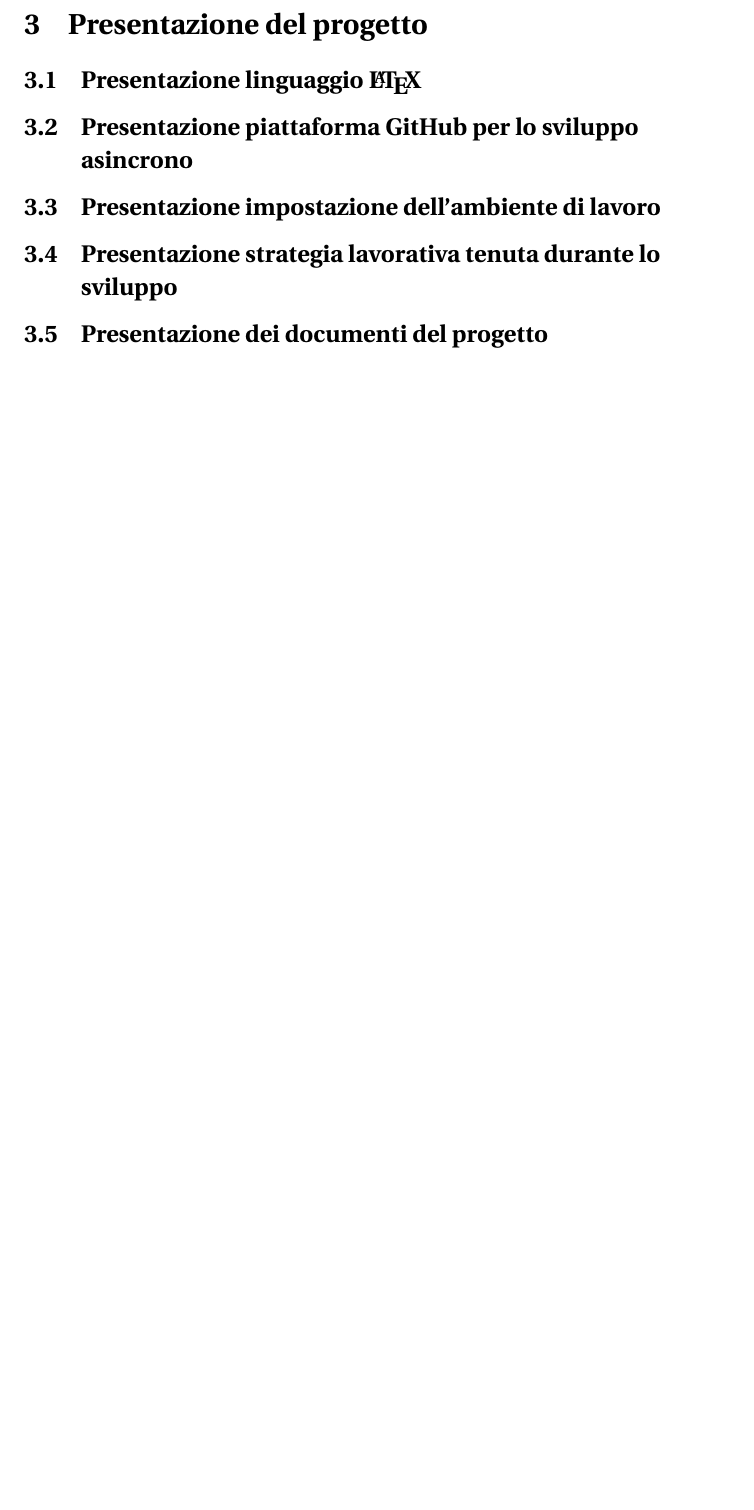
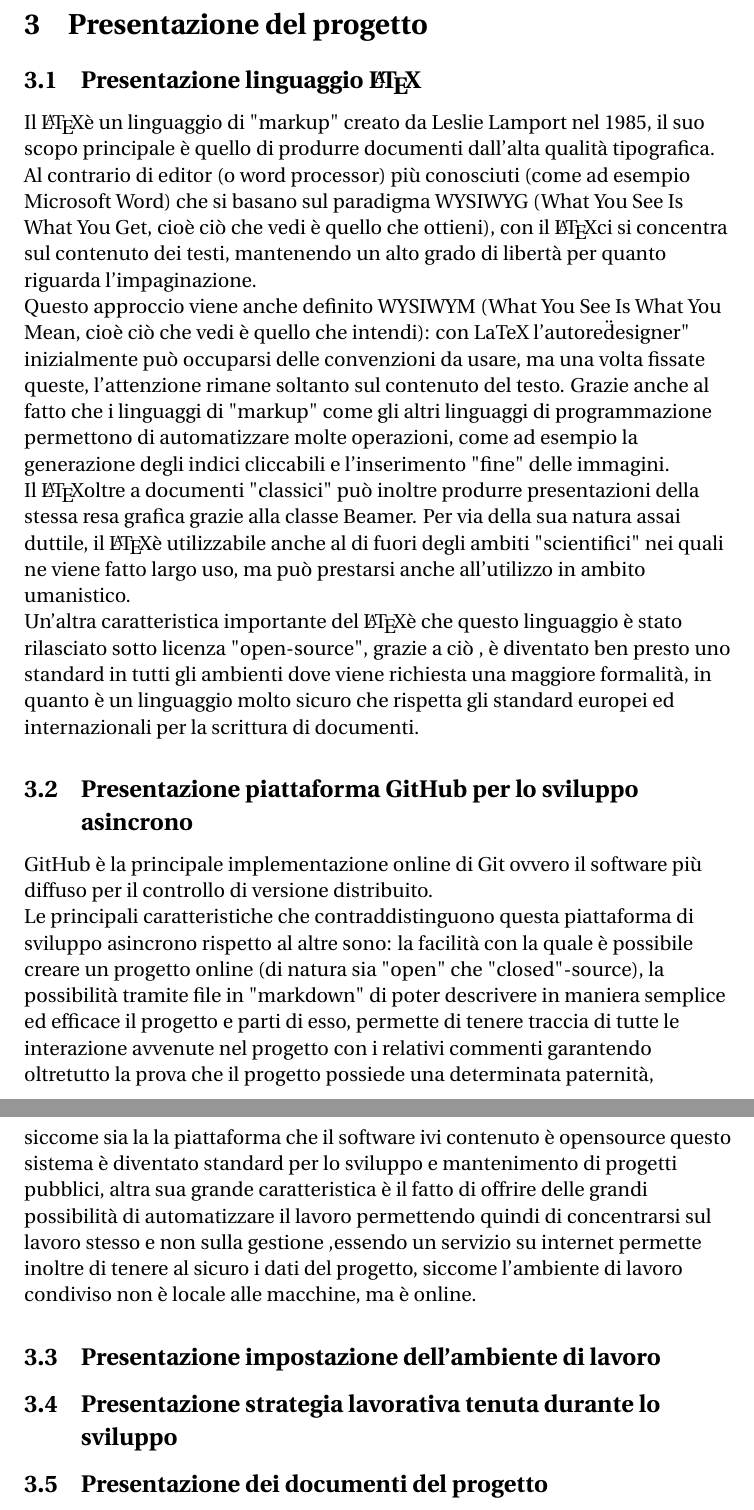
Before and after one commit to Pomodoro-Musei-di-Pesaro/Pomodoro-Musei-di-Pesaro-Report, a LaTeX document (Report/Pomodoro_Musei_di_Pesaro_Report.tex): part of page 5 of 5 before the commit and two parts of pages 5 and 6 of 6 after it, the two joined at a grey line, cut so that both start at the same text, the shorter picture padded with empty space. Compiled offline with pdfLaTeX.

Commit message:
Proseguo stesura sperimentale del documento

```diff
--- a/Report/Pomodoro_Musei_di_Pesaro_Report.tex
+++ b/Report/Pomodoro_Musei_di_Pesaro_Report.tex
@@ -65,7 +65,16 @@ version={4.0},
 
 		\section{Presentazione del progetto}
 			\subsection{Presentazione linguaggio \LaTeX}
+			Il \LaTeX è un linguaggio di "markup" creato da Leslie Lamport nel 1985, il suo scopo principale è quello di produrre documenti dall'alta qualità tipografica.\\
+			Al contrario di editor (o word processor) più conosciuti (come ad esempio Microsoft Word) che si basano sul paradigma WYSIWYG (What You See Is What You Get, cioè ciò che vedi è quello che ottieni), con il \LaTeX ci si concentra sul contenuto dei testi, mantenendo un alto grado di libertà per quanto riguarda l'impaginazione.\\
+			Questo approccio viene anche definito WYSIWYM (What You See Is What You Mean, cioè ciò che vedi è quello che intendi): con LaTeX l'autore\"designer" inizialmente può occuparsi delle convenzioni da usare, ma una volta fissate queste, l'attenzione rimane soltanto sul contenuto del testo. Grazie anche al fatto che i linguaggi di "markup" come gli altri linguaggi di programmazione permettono di automatizzare molte operazioni, come ad esempio la generazione degli indici cliccabili e l'inserimento "fine" delle immagini. \\
+			Il \LaTeX oltre a documenti "classici" può inoltre produrre presentazioni della stessa resa grafica grazie alla classe Beamer.
+			Per via della sua natura assai duttile, il \LaTeX è utilizzabile anche al di fuori degli ambiti "scientifici"  nei quali ne viene fatto largo uso, ma può prestarsi anche all'utilizzo in ambito umanistico.\\
+			Un'altra caratteristica importante del \LaTeX è che questo linguaggio è stato rilasciato sotto licenza "open-source", grazie a ciò , è diventato ben presto uno standard in tutti gli ambienti dove viene richiesta una maggiore formalità, in quanto è un linguaggio molto sicuro che rispetta gli standard europei ed internazionali per la scrittura di documenti.
+
 			\subsection{Presentazione piattaforma GitHub per lo sviluppo asincrono}
+			GitHub è la principale implementazione online di Git ovvero il software più diffuso per il controllo di versione distribuito.\\
+			Le principali caratteristiche che contraddistinguono questa piattaforma di sviluppo asincrono rispetto al altre sono: la facilità con la quale è possibile creare un progetto online (di natura sia "open" che "closed"-source), la possibilità tramite file in "markdown" di poter descrivere in maniera semplice ed efficace il progetto e parti di esso, permette di tenere traccia di tutte le interazione avvenute nel progetto con i relativi commenti garantendo oltretutto la prova che il progetto possiede una determinata paternità, siccome sia la la piattaforma che il software ivi contenuto è opensource questo sistema è diventato standard per lo sviluppo e mantenimento di progetti pubblici, altra sua grande caratteristica è il fatto di offrire delle grandi possibilità di automatizzare il lavoro permettendo quindi di concentrarsi sul lavoro stesso e non sulla gestione ,essendo un servizio su internet permette inoltre di tenere al sicuro i dati del progetto, siccome l'ambiente di lavoro condiviso non è locale alle macchine, ma è online.\\
 			\subsection{Presentazione impostazione dell'ambiente di lavoro}
 			\subsection{Presentazione strategia lavorativa tenuta durante lo sviluppo}
 			\subsection{Presentazione dei documenti del progetto}
```
Also changed, not shown: Report/Pomodoro_Musei_di_Pesaro_Report.tex (1 more changed lines).
